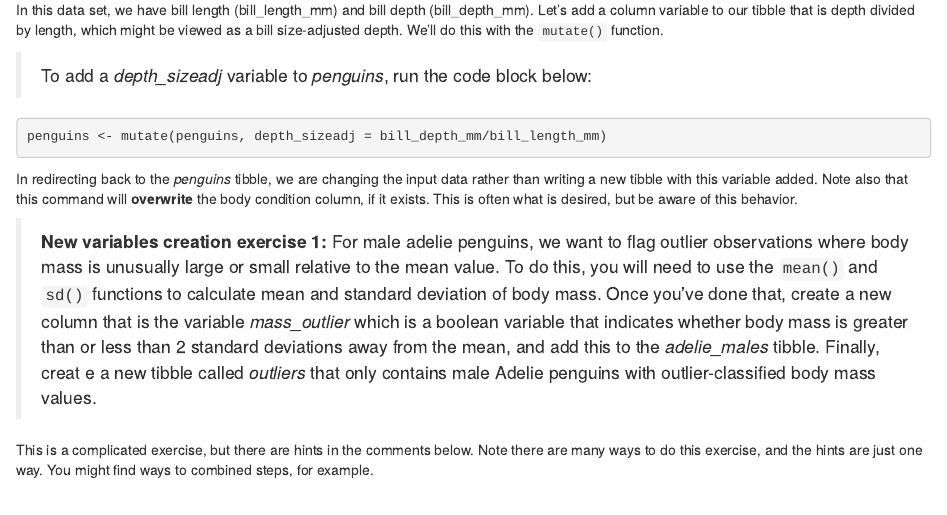
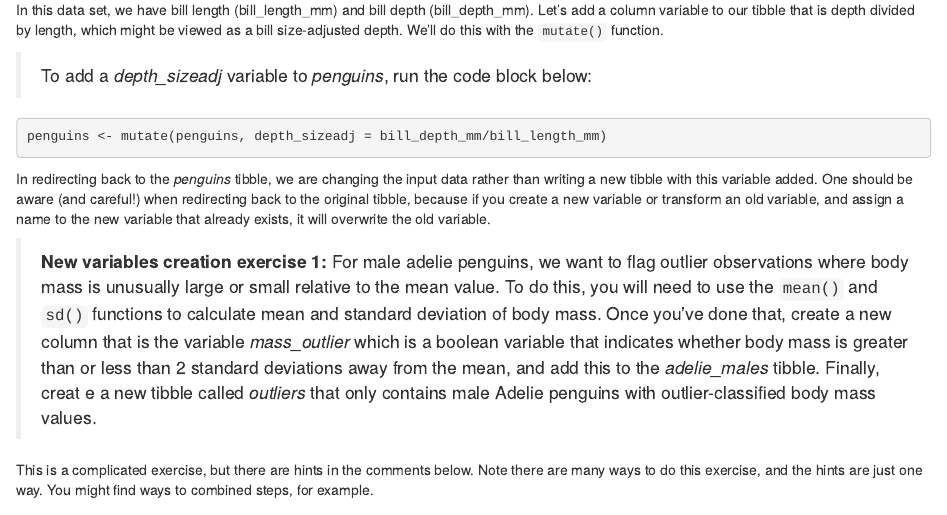
Before and after one commit to harvardinformatics/intro-r, an R Markdown document (R-workshop-Part2-student.Rmd): the page in a window 1100 px wide, from 12840 px down. Rendered offline with R 4.5, knitr and Pandoc, with nearby package versions.

Commit message:
removed reference to vertebrates wrt body condition variable

````diff
--- a/R-workshop-Part2-student.Rmd
+++ b/R-workshop-Part2-student.Rmd
@@ -375,7 +375,7 @@ penguins <- mutate(penguins, depth_sizeadj = bill_depth_mm/bill_length_mm)
 
 ```
 
-In redirecting back to the *penguins* tibble, we are changing the input data rather than writing a new tibble with this variable added. Note also that this command will **overwrite** the body condition column, if it exists. This is often what is desired, but be aware of this behavior.
+In redirecting back to the *penguins* tibble, we are changing the input data rather than writing a new tibble with this variable added. One should be aware (and careful!) when redirecting back to the original tibble, because if you create a new variable or transform an old variable, and assign a name to the new variable that already exists, it will overwrite the old variable.
 
 > **New variables creation exercise 1:** For male adelie penguins, we want to flag outlier observations where body mass is unusually large or small relative to the mean value. To do this, you will need to use the `mean()` and `sd()` functions to calculate mean and standard deviation of body mass. Once you've done that, create a new column that is the variable *mass_outlier* which is a boolean variable that indicates whether body mass is greater than or less than 2 standard deviations away from the mean, and add this to the *adelie_males* tibble. Finally, creat e a new tibble called *outliers* that only contains male Adelie penguins with outlier-classified body mass values.
 
````
Also changed, not shown: R-workshop-Part2.Rmd (+1 -1 lines).
